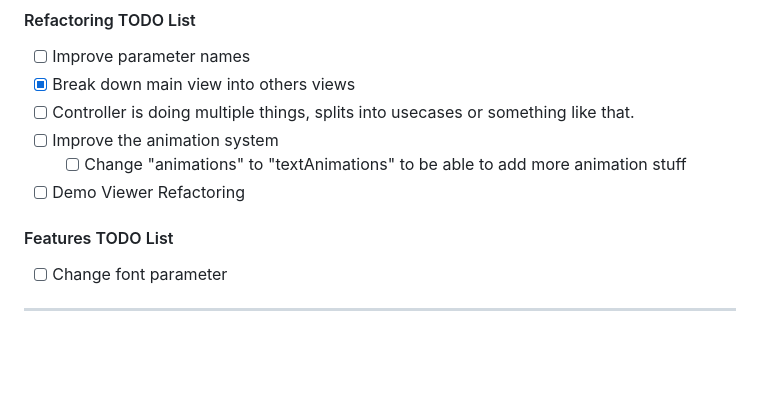
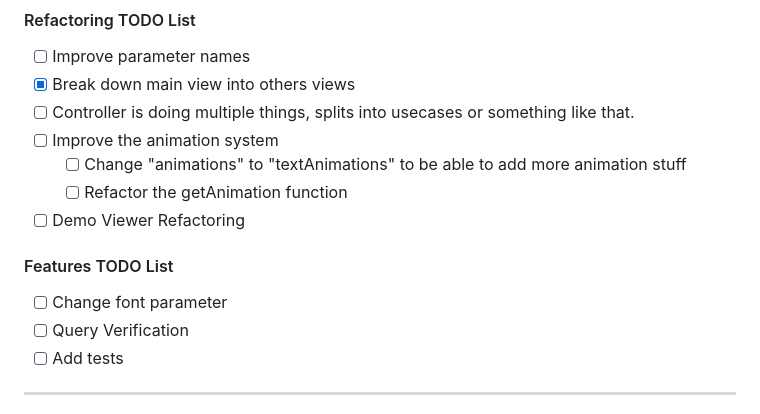
Before and after one commit to 403thi/dynamic-image-renderer, a Markdown page: README.md, the part around the change. Rendered like a GitHub page; blank space fills up the shorter version.

Commit message:
add more things into todo list

```diff
--- a/README.md
+++ b/README.md
@@ -19,10 +19,13 @@
 - [ ] Controller is doing multiple things, splits into usecases or something like that.
 - [ ] Improve the animation system
     - [ ] Change "animations" to "textAnimations" to be able to add more animation stuff
+    - [ ] Refactor the getAnimation function
 - [ ] Demo Viewer Refactoring
 
 #### Features TODO List
 - [ ] Change font parameter
+- [ ] Query Verification
+- [ ] Add tests
 
 <hr>
 
```
